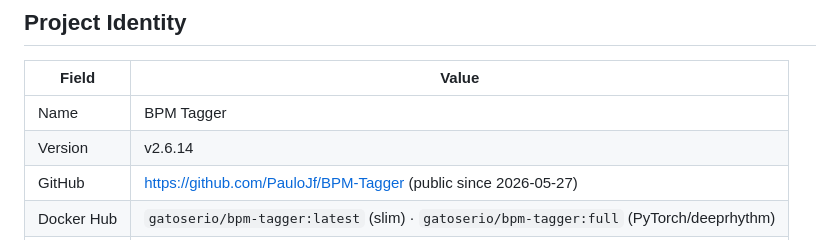
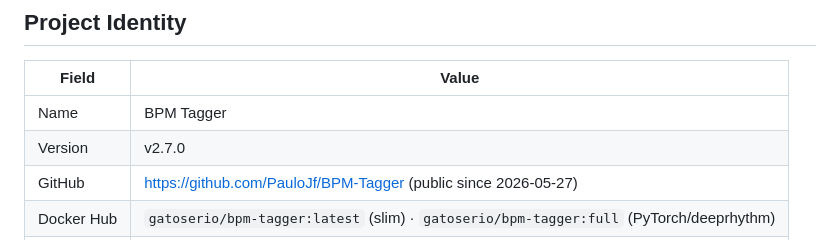
Before and after one commit to PauloJf/BPM-Tagger, a Markdown page: CLAUDE.md, the part around the change. GitHub-like rendering.

Commit message:
Docs: bump README header version (stale since 2.6.5) + CLAUDE.md to 2.7.0
Co-Authored-By: Claude Fable 5 <noreply@anthropic.com>

```diff
--- a/CLAUDE.md
+++ b/CLAUDE.md
@@ -11,7 +11,7 @@ Before taking any action that could incur charges on the team plan — including
 | Field | Value |
 |---|---|
 | Name | BPM Tagger |
-| Version | v2.6.14 |
+| Version | v2.7.0 |
 | GitHub | https://github.com/PauloJf/BPM-Tagger (public since 2026-05-27) |
 | Docker Hub | `gatoserio/bpm-tagger:latest` (slim) · `gatoserio/bpm-tagger:full` (PyTorch/deeprhythm) |
 | Author | Paulo (paulo@gatoserio.dev) |
```
Also changed, not shown: README.md (+1 -1 lines).
